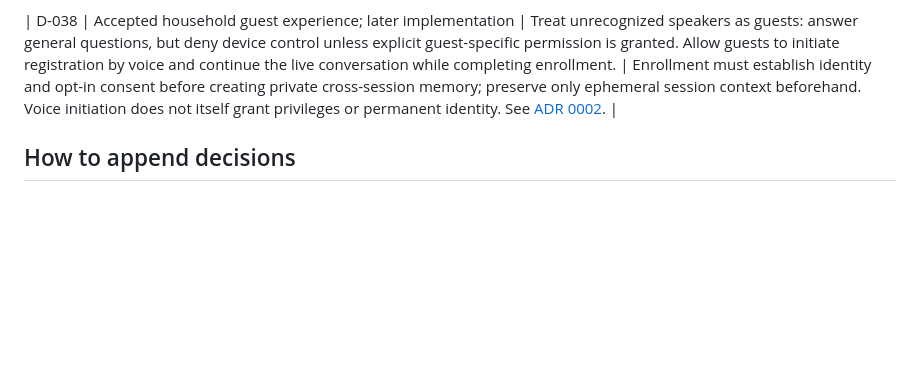
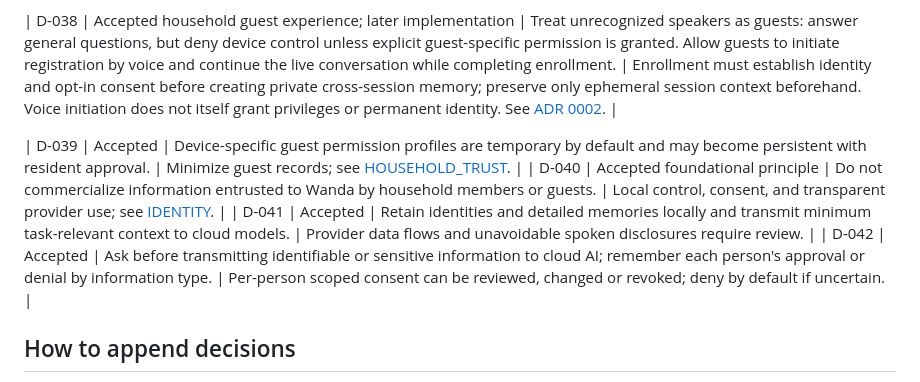
Before and after one commit to arthurlorente/wanda, a Markdown page: docs/DECISION_LOG.md, the part around the change. GitHub-like rendering; blank space fills up the shorter version.

Commit message:
docs: reconcile guest trust and cloud consent choices

```diff
--- a/docs/DECISION_LOG.md
+++ b/docs/DECISION_LOG.md
@@ -59,6 +59,11 @@ This is an index, not a substitute for ADRs. **Accepted** means an agreed direct
 
 | D-038 | Accepted household guest experience; later implementation | Treat unrecognized speakers as guests: answer general questions, but deny device control unless explicit guest-specific permission is granted. Allow guests to initiate registration by voice and continue the live conversation while completing enrollment. | Enrollment must establish identity and opt-in consent before creating private cross-session memory; preserve only ephemeral session context beforehand. Voice initiation does not itself grant privileges or permanent identity. See [ADR 0002](adr/0002-trust-boundaries.md). |
 
+| D-039 | Accepted | Device-specific guest permission profiles are temporary by default and may become persistent with resident approval. | Minimize guest records; see [HOUSEHOLD_TRUST](HOUSEHOLD_TRUST.md). |
+| D-040 | Accepted foundational principle | Do not commercialize information entrusted to Wanda by household members or guests. | Local control, consent, and transparent provider use; see [IDENTITY](IDENTITY.md). |
+| D-041 | Accepted | Retain identities and detailed memories locally and transmit minimum task-relevant context to cloud models. | Provider data flows and unavoidable spoken disclosures require review. |
+| D-042 | Accepted | Ask before transmitting identifiable or sensitive information to cloud AI; remember each person's approval or denial by information type. | Per-person scoped consent can be reviewed, changed or revoked; deny by default if uncertain. |
+
 ## How to append decisions
 
 Append a new numbered row when a substantive decision is accepted, rejected, superseded or reopened. Update existing status only with a dated history note and link to the replacing decision or ADR. Technical choices should have an ADR. Keep `PROJECT_CONTEXT.md`, `PROJECT_STATE.md`, requirements and issues in sync.
```
